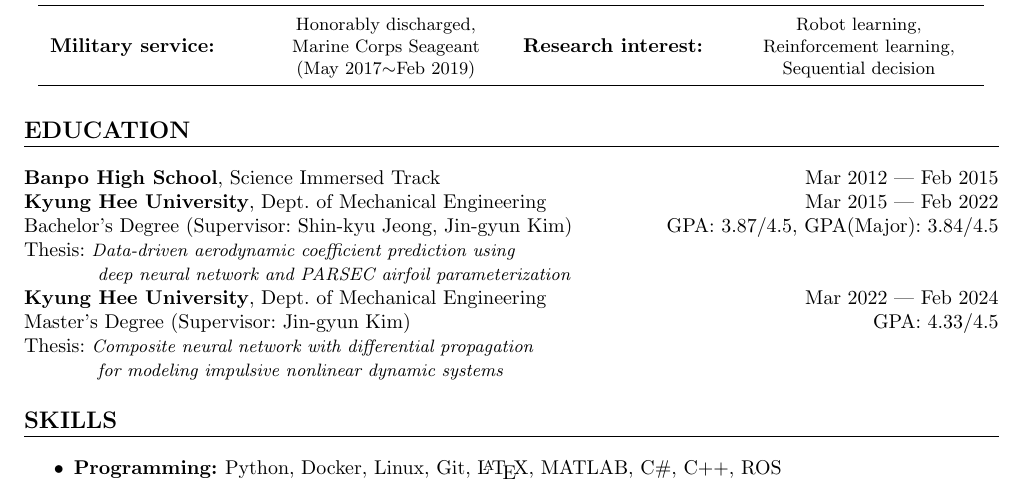
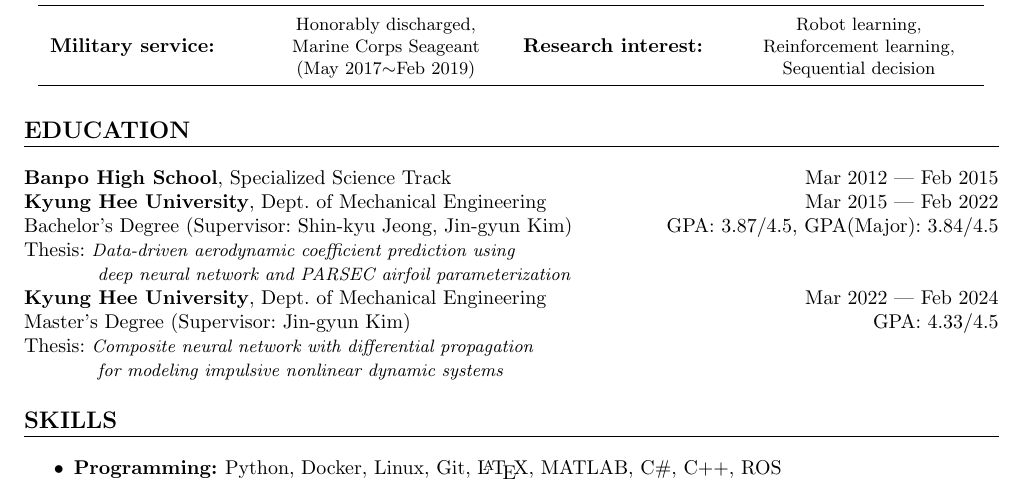
Before and after one commit to leehyeonbeen/TeX-MyResume, a LaTeX CV (cv_hyeonbeen.tex): part of page 1 of 2, cut so that both start at the same text. Compiled offline with pdfLaTeX.

Commit message:
FINAL UPDATE CV

```diff
--- a/cv_hyeonbeen.tex
+++ b/cv_hyeonbeen.tex
@@ -76,7 +76,7 @@
 % Education Section
 \section*{EDUCATION}
 \noindent
-\textbf{Banpo High School}, Science Immersed Track \hfill Mar 2012 | Feb 2015
+\textbf{Banpo High School}, Specialized Science Track \hfill Mar 2012 | Feb 2015
 \newline
 \textbf{Kyung Hee University}, Dept. of Mechanical Engineering \hfill Mar 2015 | Feb 2022\\ % University name and location
 Bachelor's Degree (Supervisor: Shin-kyu Jeong, Jin-gyun Kim)\hfill GPA: 3.87/4.5, GPA(Major): 3.84/4.5\\ % Degree and GPA
```
Also changed, not shown: cv_hyeonbeen.pdf, 1 other file.
